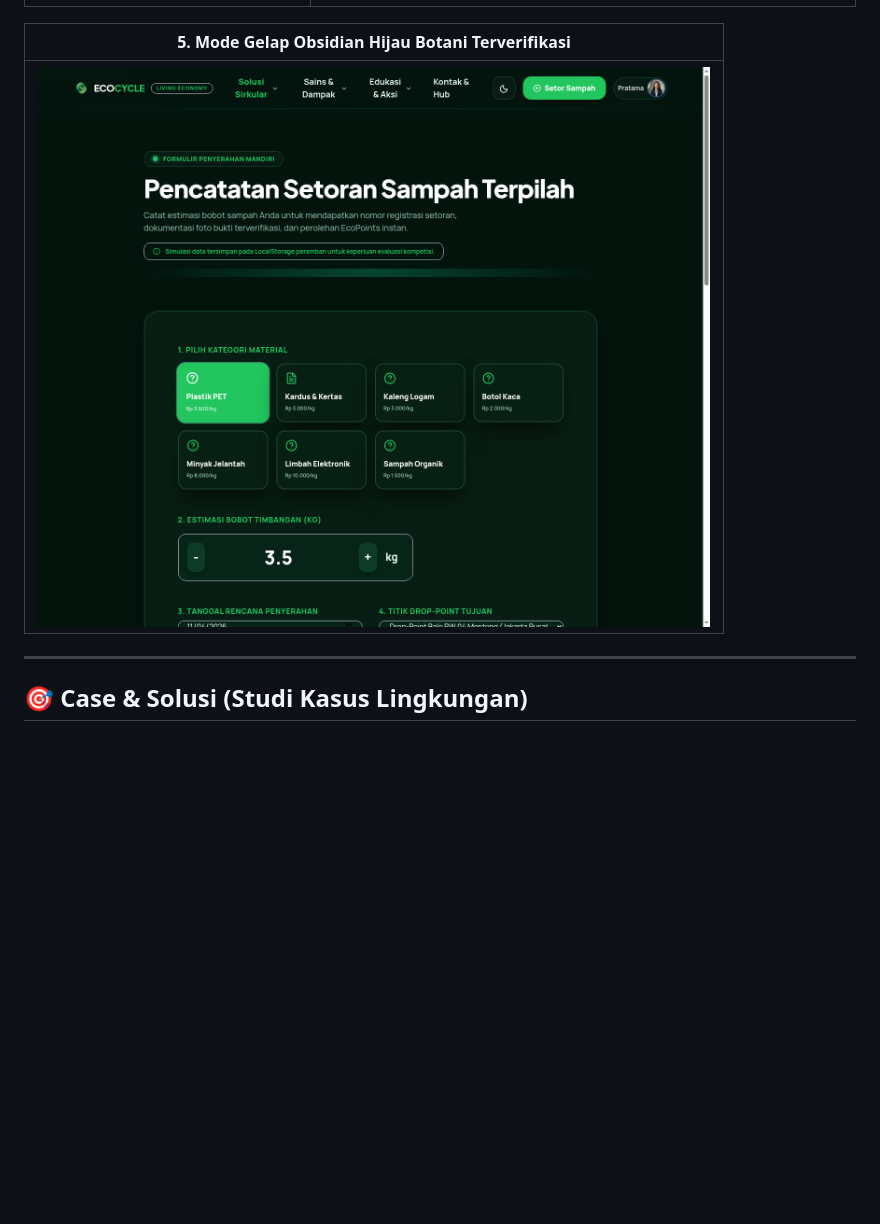
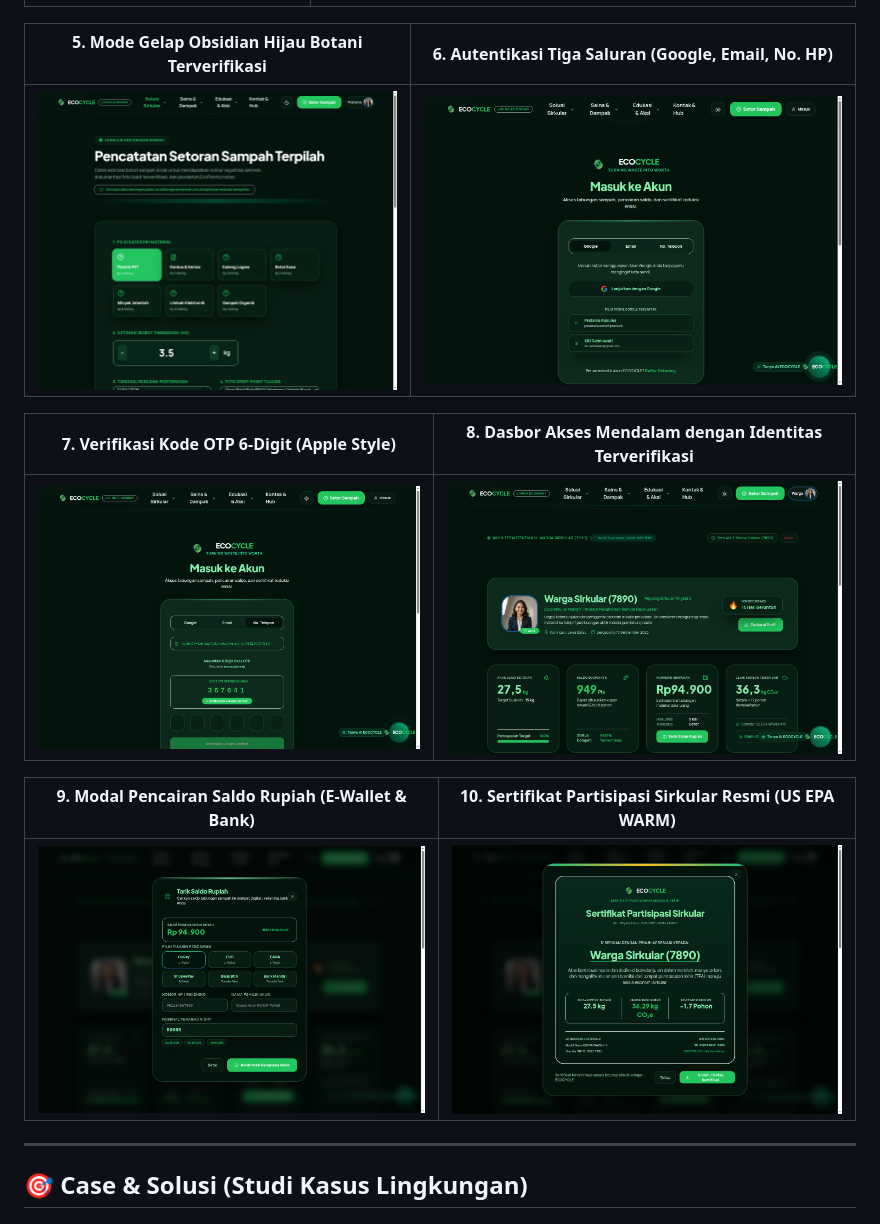
Before and after one commit to Maverick-list/ecocycle, a Markdown page: README.md, the part around one of its changes. Drawn GitHub-style; pictures changed too: docs/screenshots/08-auth-multi-channel.png (added), docs/screenshots/09-auth-phone-otp.png (added), docs/screenshots/10-dashboard-deep-access.png (added); blank space fills up the shorter version.

Commit message:
feat: implement google, email, and phone auth with apple visionos aesthetics, soft gradient dividers, and deep dashboard features

```diff
--- a/README.md
+++ b/README.md
@@ -26,9 +26,17 @@ Berikut adalah dokumentasi visual antarmuka platform ECOCYCLE yang telah menerap
 | :---: | :---: |
 | ![Pusat Jawaban FAQ](docs/screenshots/03-faq-spacious-accordions.png) | ![ECOCYCLE AI Chatbot Assistant](docs/screenshots/04-ai-chatbot-assistant.png) |
 
-| 5. Mode Gelap Obsidian Hijau Botani Terverifikasi |
-| :---: |
-| ![Mode Gelap Terverifikasi](docs/screenshots/05-dark-mode-experience.png) |
+| 5. Mode Gelap Obsidian Hijau Botani Terverifikasi | 6. Autentikasi Tiga Saluran (Google, Email, No. HP) |
+| :---: | :---: |
+| ![Mode Gelap Terverifikasi](docs/screenshots/05-dark-mode-experience.png) | ![Autentikasi Multi-Saluran](docs/screenshots/08-auth-multi-channel.png) |
+
+| 7. Verifikasi Kode OTP 6-Digit (Apple Style) | 8. Dasbor Akses Mendalam dengan Identitas Terverifikasi |
+| :---: | :---: |
+| ![Verifikasi OTP](docs/screenshots/09-auth-phone-otp.png) | ![Dasbor Akses Mendalam](docs/screenshots/10-dashboard-deep-access.png) |
+
+| 9. Modal Pencairan Saldo Rupiah (E-Wallet & Bank) | 10. Sertifikat Partisipasi Sirkular Resmi (US EPA WARM) |
+| :---: | :---: |
+| ![Pencairan Saldo Rupiah](docs/screenshots/11-modal-tarik-saldo.png) | ![Sertifikat Resmi Karbon](docs/screenshots/12-modal-sertifikat-karbon.png) |
 
 ---
 
```
Also changed, not shown: other parts of README.md (+11 -0 lines), 11 other files.
